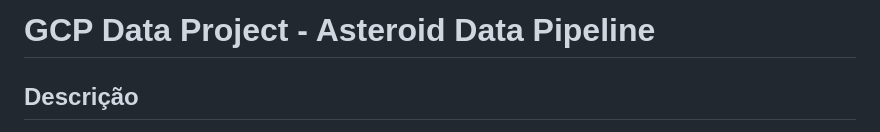
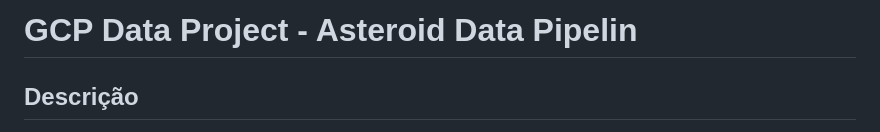
Before and after one commit to micvet/google-cloud-data-project, a Markdown page: README.md, the part around the change. GitHub-like rendering.

```diff
--- a/README.md
+++ b/README.md
@@ -1,4 +1,4 @@
-# GCP Data Project - Asteroid Data Pipeline
+# GCP Data Project - Asteroid Data Pipelin
 
 ## Descrição
 
```
